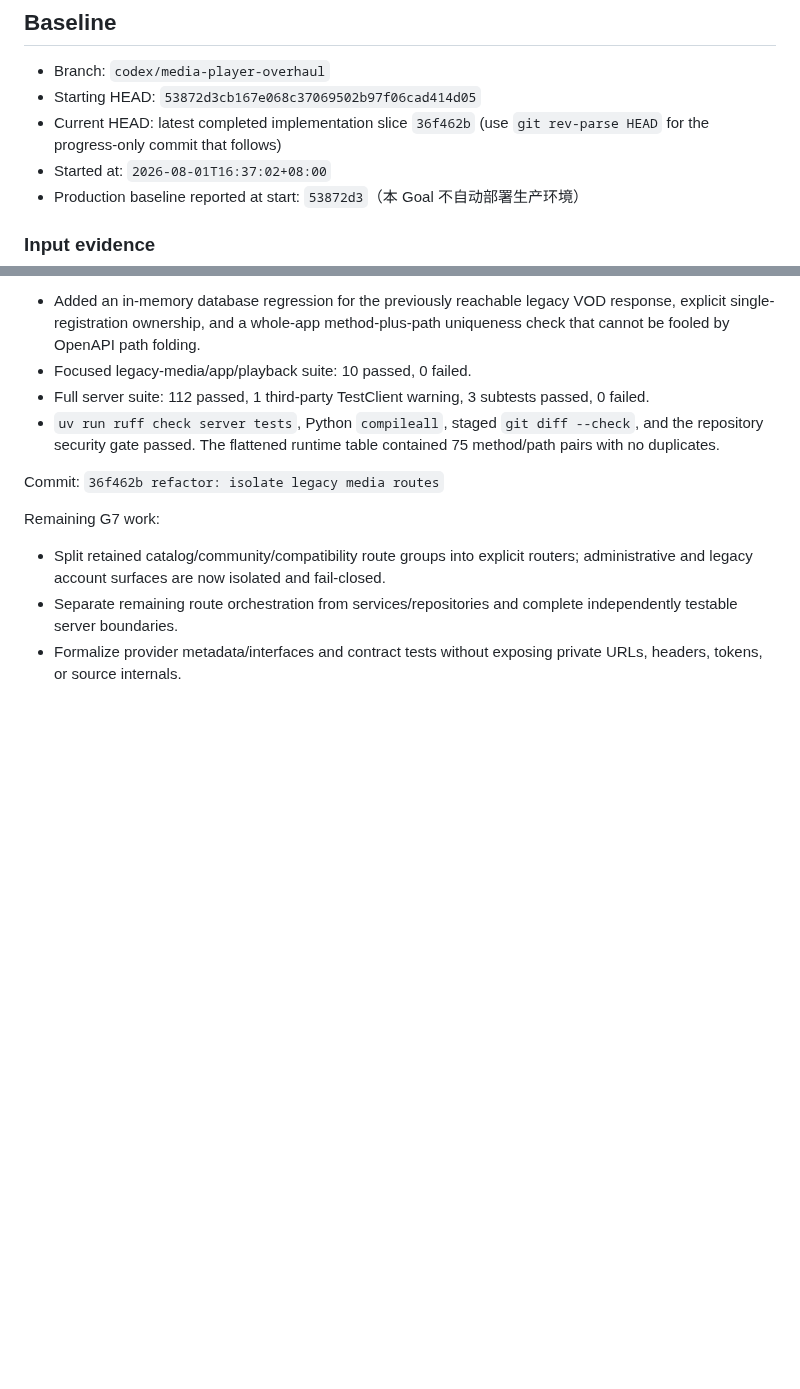
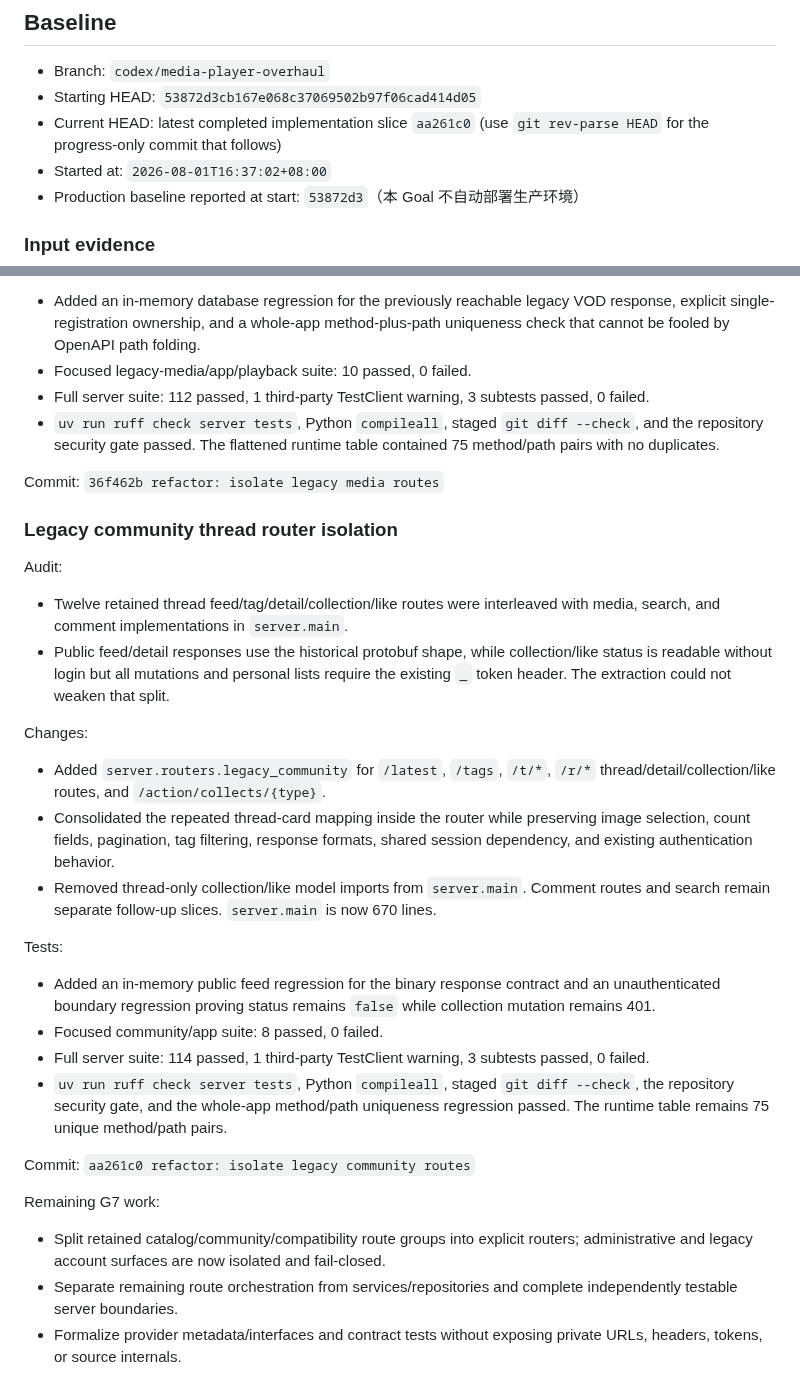
Before and after one commit to fanyong07/Zeluna, a Markdown page: docs/engineering-goal-progress.md, 2 parts joined by grey strips. Rendered like a GitHub page; blank space fills up the shorter version.

Commit message:
docs: record G7 community router

```diff
--- a/docs/engineering-goal-progress.md
+++ b/docs/engineering-goal-progress.md
@@ -8,7 +8,7 @@
 
 - Branch: `codex/media-player-overhaul`
 - Starting HEAD: `53872d3cb167e068c37069502b97f06cad414d05`
-- Current HEAD: latest completed implementation slice `36f462b` (use `git rev-parse HEAD` for the progress-only commit that follows)
+- Current HEAD: latest completed implementation slice `aa261c0` (use `git rev-parse HEAD` for the progress-only commit that follows)
 - Started at: `2026-08-01T16:37:02+08:00`
 - Production baseline reported at start: `53872d3`（本 Goal 不自动部署生产环境）
 
@@ -758,6 +758,28 @@ Tests:
 
 Commit: `36f462b refactor: isolate legacy media routes`
 
+### Legacy community thread router isolation
+
+Audit:
+
+- Twelve retained thread feed/tag/detail/collection/like routes were interleaved with media, search, and comment implementations in `server.main`.
+- Public feed/detail responses use the historical protobuf shape, while collection/like status is readable without login but all mutations and personal lists require the existing `_` token header. The extraction could not weaken that split.
+
+Changes:
+
+- Added `server.routers.legacy_community` for `/latest`, `/tags`, `/t/*`, `/r/*` thread/detail/collection/like routes, and `/action/collects/{type}`.
+- Consolidated the repeated thread-card mapping inside the router while preserving image selection, count fields, pagination, tag filtering, response formats, shared session dependency, and existing authentication behavior.
+- Removed thread-only collection/like model imports from `server.main`. Comment routes and search remain separate follow-up slices. `server.main` is now 670 lines.
+
+Tests:
+
+- Added an in-memory public feed regression for the binary response contract and an unauthenticated boundary regression proving status remains `false` while collection mutation remains 401.
+- Focused community/app suite: 8 passed, 0 failed.
+- Full server suite: 114 passed, 1 third-party TestClient warning, 3 subtests passed, 0 failed.
+- `uv run ruff check server tests`, Python `compileall`, staged `git diff --check`, the repository security gate, and the whole-app method/path uniqueness regression passed. The runtime table remains 75 unique method/path pairs.
+
+Commit: `aa261c0 refactor: isolate legacy community routes`
+
 Remaining G7 work:
 
 - Split retained catalog/community/compatibility route groups into explicit routers; administrative and legacy account surfaces are now isolated and fail-closed.
```
